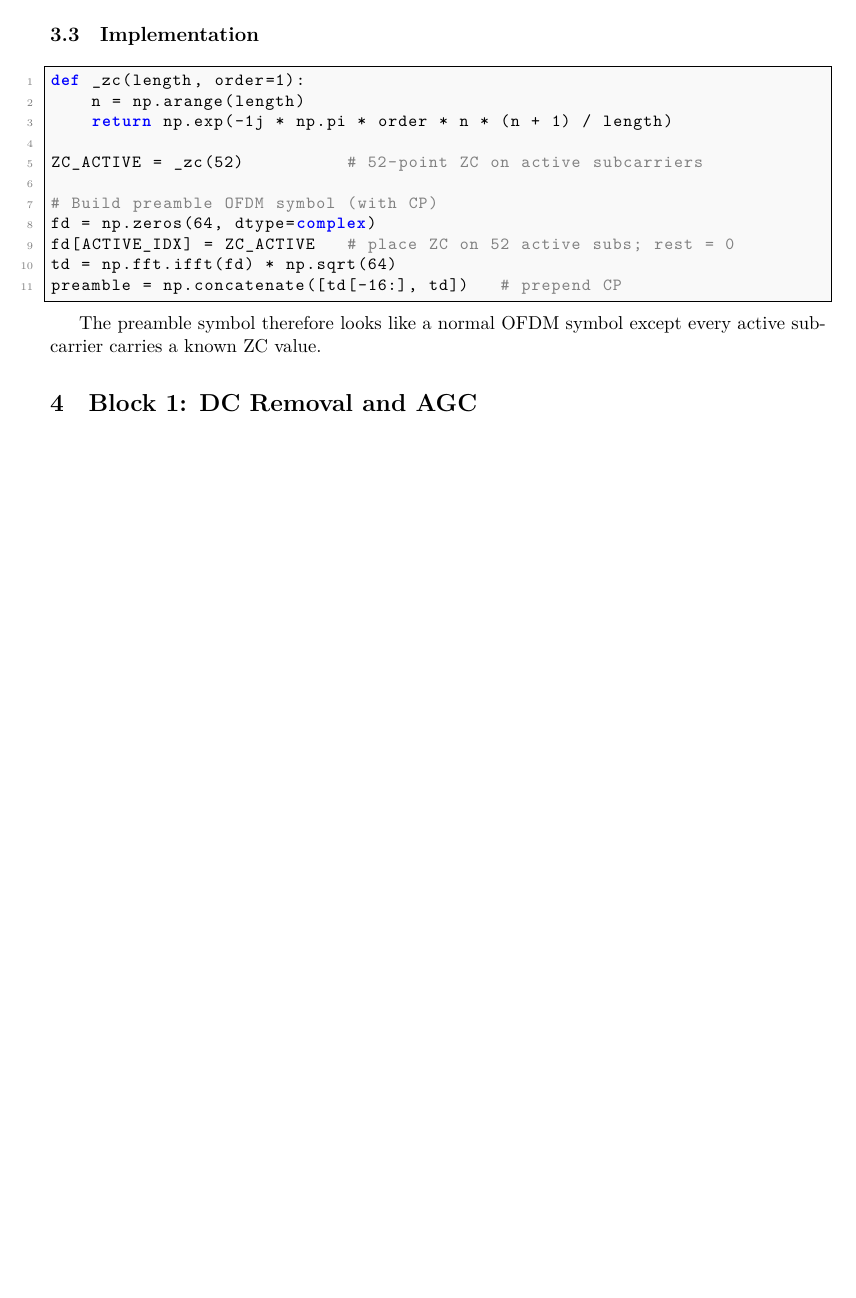
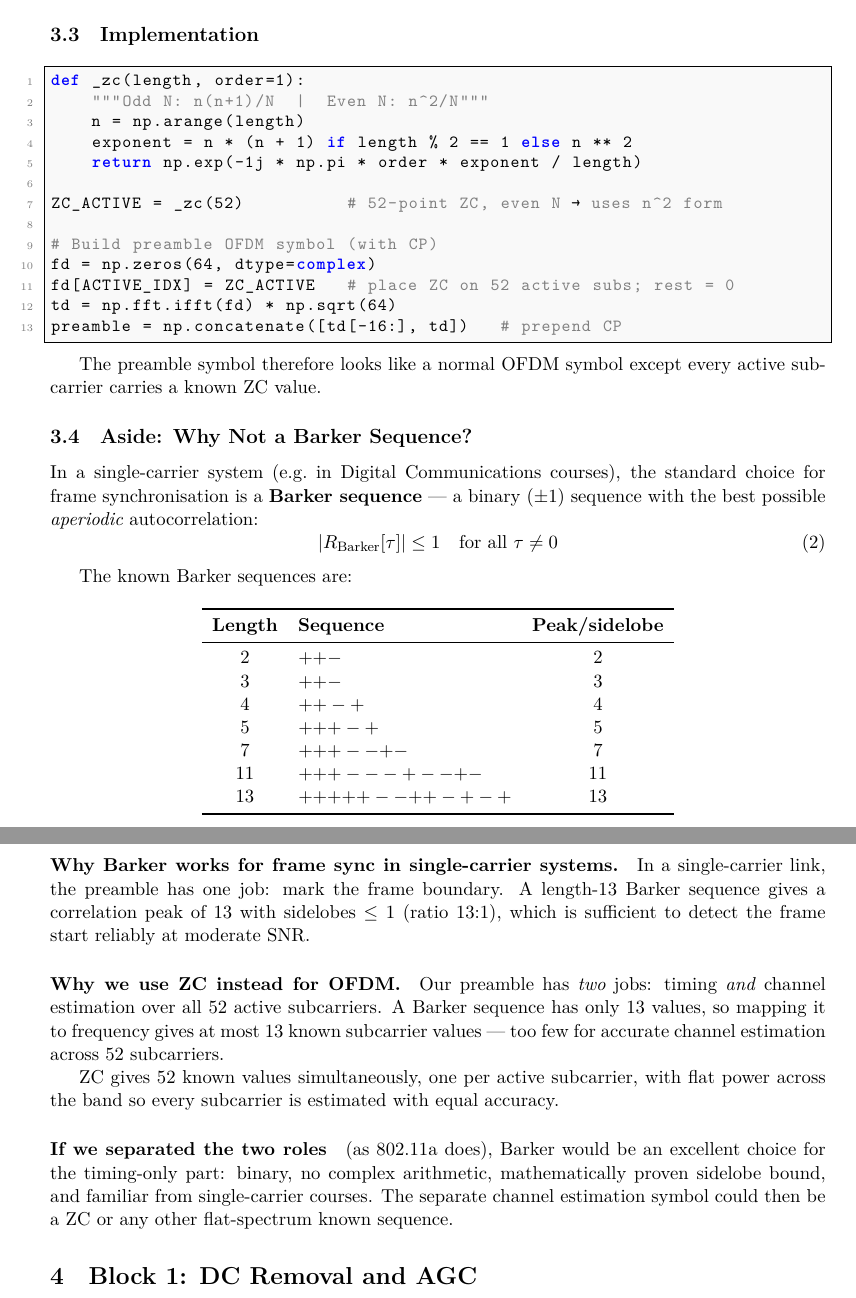
Before and after one commit to RajshekharBhat/plutosdr-lab, a LaTeX document (experiments/04_ofdm/OTA_WRITEUP.tex): part of page 4 of 11 before the commit and two parts of pages 4 and 5 of 11 after it, the two joined at a grey line, cut so that both start at the same text, the shorter picture padded with empty space. The pictures show the PDF file experiments/04_ofdm/OTA_WRITEUP.pdf that the author committed with the source.

Commit message:
Writeup: fix ZC code listing, add Barker sequence comparison note
- Fix _zc() listing to show correct even/odd N branching (n^2 vs n(n+1))
- Add §3.4 'Aside: Why Not a Barker Sequence?' covering:
  - Barker definition and sidelobe bound |R[tau]| <= 1
  - Table of all known Barker sequences (length 2-13)
  - Why Barker works for single-carrier frame sync
  - Why ZC is needed for OFDM: dual role of timing + 52-subcarrier
    channel estimation (Barker gives only 13 known values)
  - How 802.11a separates the roles (STS for timing, LTS for ch.est.)

Co-Authored-By: Claude Sonnet 4.6 <noreply@anthropic.com>

```diff
--- a/experiments/04_ofdm/OTA_WRITEUP.tex
+++ b/experiments/04_ofdm/OTA_WRITEUP.tex
@@ -185,10 +185,12 @@ even-$N$ formula.
 
 \begin{lstlisting}
 def _zc(length, order=1):
+    """Odd N: n(n+1)/N  |  Even N: n^2/N"""
     n = np.arange(length)
-    return np.exp(-1j * np.pi * order * n * (n + 1) / length)
+    exponent = n * (n + 1) if length % 2 == 1 else n ** 2
+    return np.exp(-1j * np.pi * order * exponent / length)
 
-ZC_ACTIVE = _zc(52)          # 52-point ZC on active subcarriers
+ZC_ACTIVE = _zc(52)          # 52-point ZC, even N → uses n^2 form
 
 # Build preamble OFDM symbol (with CP)
 fd = np.zeros(64, dtype=complex)
@@ -199,3 +201,25 @@ preamble = np.concatenate([td[-16:], td])   # prepend CP
 
 The preamble symbol therefore looks like a normal OFDM symbol except every
 active subcarrier carries a known ZC value.
+
+% ── Barker note ──────────────────────────────────────────────────────────────
+\subsection{Aside: Why Not a Barker Sequence?}
+
+In a single-carrier system (e.g.\ in Digital Communications courses), the
+standard choice for frame synchronisation is a \textbf{Barker sequence} ---
+a binary $(\pm 1)$ sequence with the best possible \emph{aperiodic}
+autocorrelation:
+\begin{equation}
+  |R_{\text{Barker}}[\tau]| \leq 1 \quad \text{for all } \tau \neq 0
+\end{equation}
+
+The known Barker sequences are:
+
+\begin{center}
+\begin{tabular}{clc}
+\toprule
+\textbf{Length} & \textbf{Sequence} & \textbf{Peak/sidelobe} \\
+\midrule
+2  & $+{+}-$                                     & 2 \\
+3  & $+{+}-$                                     & 3 \\
+4  & $+{+}-{+}$                                  & 4 \\
@@ -202,3 +232,28 @@ active subcarrier carries a known ZC value.
+\end{center}
+
+No Barker sequence of length $> 13$ is known to exist.
+
+\paragraph{Why Barker works for frame sync in single-carrier systems.}
+In a single-carrier link, the preamble has one job: mark the frame boundary.
+A length-13 Barker sequence gives a correlation peak of 13 with sidelobes
+$\leq 1$ (ratio 13:1), which is sufficient to detect the frame start
+reliably at moderate SNR.
+
+\paragraph{Why we use ZC instead for OFDM.}
+Our preamble has \emph{two} jobs: timing \emph{and} channel estimation over
+all 52 active subcarriers.  A Barker sequence has only 13 values, so mapping
+it to frequency gives at most 13 known subcarrier values --- too few for
+accurate channel estimation across 52 subcarriers.
+
+ZC gives 52 known values simultaneously, one per active subcarrier, with
+flat power across the band so every subcarrier is estimated with equal
+accuracy.
+
+\paragraph{If we separated the two roles} (as 802.11a does), Barker would be
+an excellent choice for the timing-only part: binary, no complex arithmetic,
+mathematically proven sidelobe bound, and familiar from single-carrier
+courses.  The separate channel estimation symbol could then be a ZC or any
+other flat-spectrum known sequence.
 
 % ─────────────────────────────────────────────────────────────────────────────
 \section{Block 1: DC Removal and AGC}
```
Also changed, not shown: experiments/04_ofdm/OTA_WRITEUP.pdf, experiments/04_ofdm/OTA_WRITEUP.tex (6 more changed lines).
